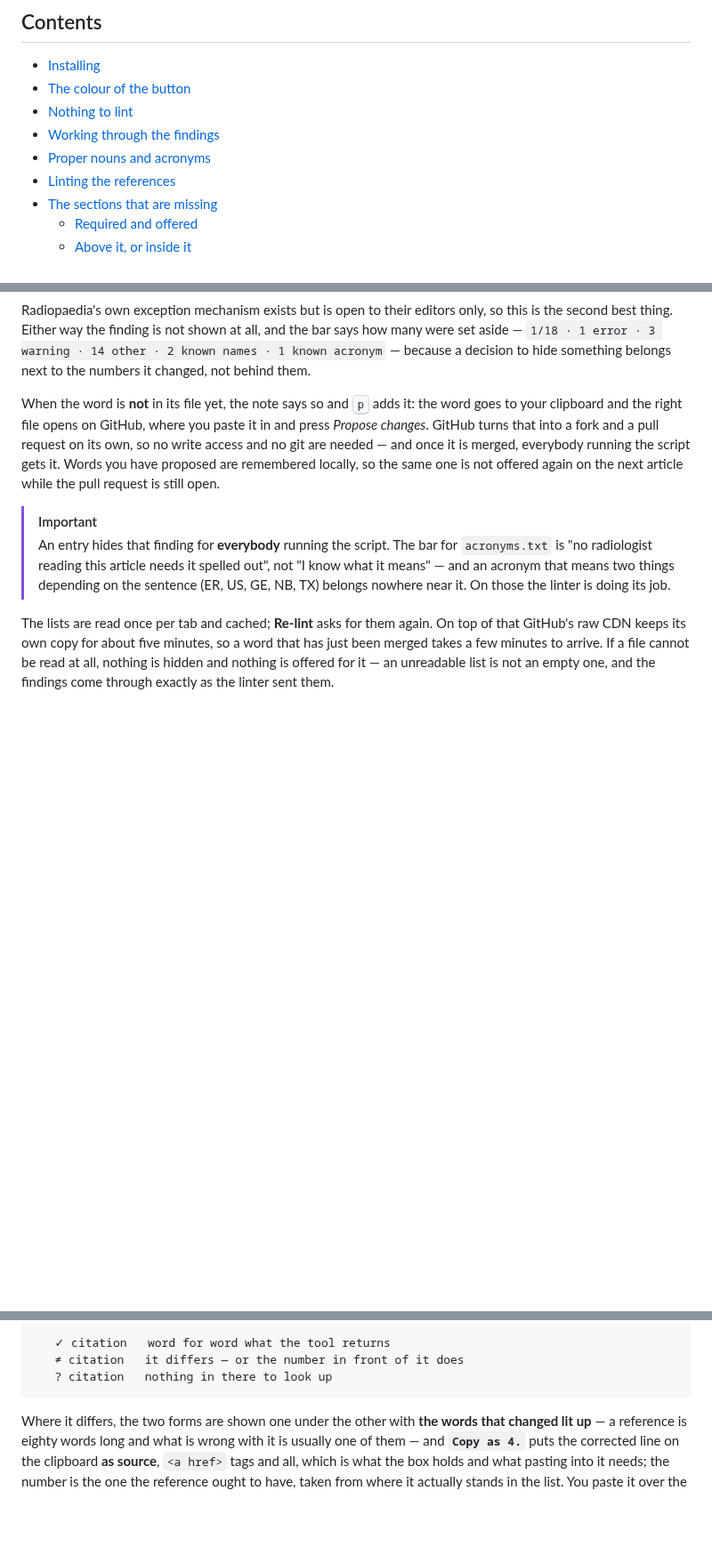
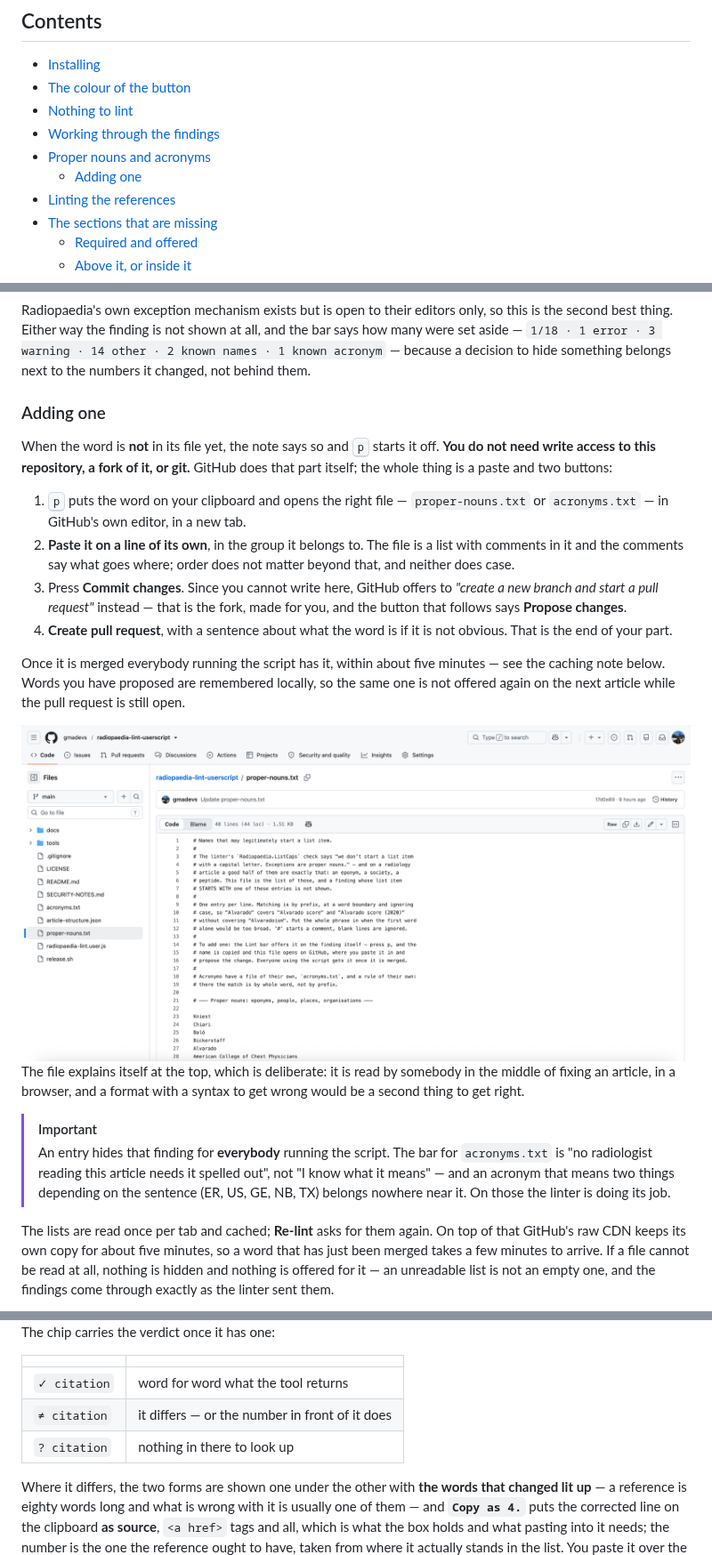
Before and after one commit to gmadevs/radiopaedia-lint-userscript, a Markdown page: README.md, 3 parts joined by grey strips. Shown at 89% size. Drawn GitHub-style; pictures changed too: docs/proper-nouns.png (added); blank space fills up the shorter version.

Commit message:
Show the two things that were only described
A screenshot of the citation chips doing their job — the green verdict and the
panel under it — in place of the diagram that stood in for one. The drawing
existed because there was nothing to show; there is now, and it shows the
layout better than the box drawing did. The three verdicts keep a table of
their own, since that is the part a picture cannot say in one glance.

And proper-nouns.txt as it looks on GitHub, next to a walkthrough of adding to
it. The old paragraph said "GitHub turns that into a fork and a pull request on
its own", which is true and is not instructions. Four steps now, starting from
the sentence that matters: you do not need write access, a fork, or git, and
GitHub makes the fork for you when you press the button it offers.

Co-Authored-By: Claude Opus 5 <noreply@anthropic.com>

````diff
--- a/README.md
+++ b/README.md
@@ -57,6 +57,7 @@ article_type                                            └─  the ones missing
 - [Nothing to lint](#nothing-to-lint)
 - [Working through the findings](#working-through-the-findings)
 - [Proper nouns and acronyms](#proper-nouns-and-acronyms)
+  - [Adding one](#adding-one)
 - [Linting the references](#linting-the-references)
 - [The sections that are missing](#the-sections-that-are-missing)
   - [Required and offered](#required-and-offered)
@@ -272,12 +273,32 @@ second best thing. Either way the finding is not shown at all, and the bar says
 aside — `1/18 · 1 error · 3 warning · 14 other · 2 known names · 1 known acronym` — because a
 decision to hide something belongs next to the numbers it changed, not behind them.
 
-When the word is **not** in its file yet, the note says so and <kbd>p</kbd> adds it: the word goes
-to your clipboard and the right file opens on GitHub, where you paste it in and press *Propose
-changes*. GitHub turns that into a fork and a pull request on its own, so no write access and no
-git are needed — and once it is merged, everybody running the script gets it. Words you have
-proposed are remembered locally, so the same one is not offered again on the next article while
-the pull request is still open.
+### Adding one
+
+When the word is **not** in its file yet, the note says so and <kbd>p</kbd> starts it off. **You do
+not need write access to this repository, a fork of it, or git.** GitHub does that part itself; the
+whole thing is a paste and two buttons:
+
+1. <kbd>p</kbd> puts the word on your clipboard and opens the right file — `proper-nouns.txt` or
+   `acronyms.txt` — in GitHub's own editor, in a new tab.
+2. **Paste it on a line of its own**, in the group it belongs to. The file is a list with comments
+   in it and the comments say what goes where; order does not matter beyond that, and neither does
+   case.
+3. Press **Commit changes**. Since you cannot write here, GitHub offers to *"create a new branch
+   and start a pull request"* instead — that is the fork, made for you, and the button that
+   follows says **Propose changes**.
+4. **Create pull request**, with a sentence about what the word is if it is not obvious. That is
+   the end of your part.
+
+Once it is merged everybody running the script has it, within about five minutes — see the caching
+note below. Words you have proposed are remembered locally, so the same one is not offered again
+on the next article while the pull request is still open.
+
+<img src="docs/proper-nouns.png" alt="proper-nouns.txt open on GitHub: a comment block explaining that the file lists names which may legitimately start a list item, how matching works by prefix at a word boundary, and how to add one by pressing p; below it the first entries, Kniest, Chiari, Baló, Bickerstaff, Alvarado, American College of Chest Physicians." width="900">
+
+The file explains itself at the top, which is deliberate: it is read by somebody in the middle of
+fixing an article, in a browser, and a format with a syntax to get wrong would be a second thing
+to get right.
 
 > [!IMPORTANT]
 > An entry hides that finding for **everybody** running the script. The bar for `acronyms.txt` is
@@ -321,8 +336,11 @@ it:
 
-   ✓ citation   word for word what the tool returns
-   ≠ citation   it differs — or the number in front of it does
-   ? citation   nothing in there to look up
-```
+The chip carries the verdict once it has one:
+
+| | |
+| :-- | :-- |
+| `✓ citation` | word for word what the tool returns |
+| `≠ citation` | it differs — or the number in front of it does |
+| `? citation` | nothing in there to look up |
 
 Where it differs, the two forms are shown one under the other with **the words that changed lit
 up** — a reference is eighty words long and what is wrong with it is usually one of them — and
````
Also changed, not shown: other parts of README.md (+1 -7 lines), docs/citation-lint.png (added).
